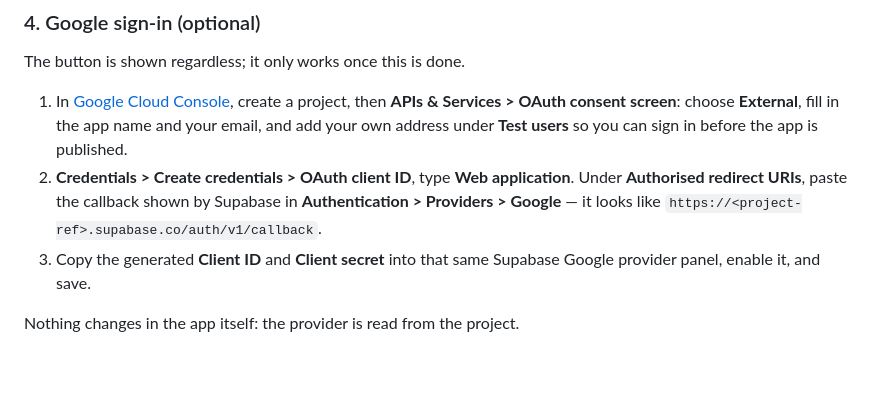
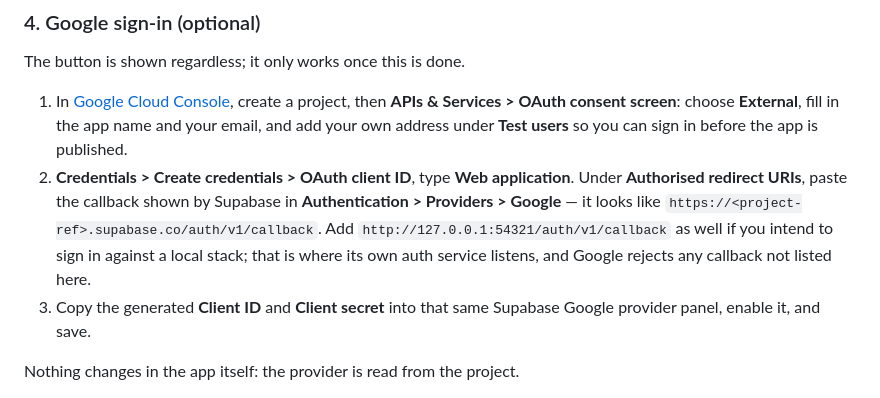
Before and after one commit to Amayyas/ChessTrainer, a Markdown page: README.md, the part around the change. Drawn GitHub-style; blank space fills up the shorter version.

Commit message:
docs(readme): register the local OAuth callback with Google too
config.toml points the local stack at its own auth service on port 54321,
but the guide only asked for the hosted callback, so Google would reject
a local sign-in with redirect_uri_mismatch.

```diff
--- a/README.md
+++ b/README.md
@@ -104,7 +104,10 @@ The button is shown regardless; it only works once this is done.
 2. **Credentials > Create credentials > OAuth client ID**, type **Web
    application**. Under **Authorised redirect URIs**, paste the callback shown
    by Supabase in **Authentication > Providers > Google** — it looks like
-   `https://<project-ref>.supabase.co/auth/v1/callback`.
+   `https://<project-ref>.supabase.co/auth/v1/callback`. Add
+   `http://127.0.0.1:54321/auth/v1/callback` as well if you intend to sign in
+   against a local stack; that is where its own auth service listens, and
+   Google rejects any callback not listed here.
 3. Copy the generated **Client ID** and **Client secret** into that same
    Supabase Google provider panel, enable it, and save.
 
```
